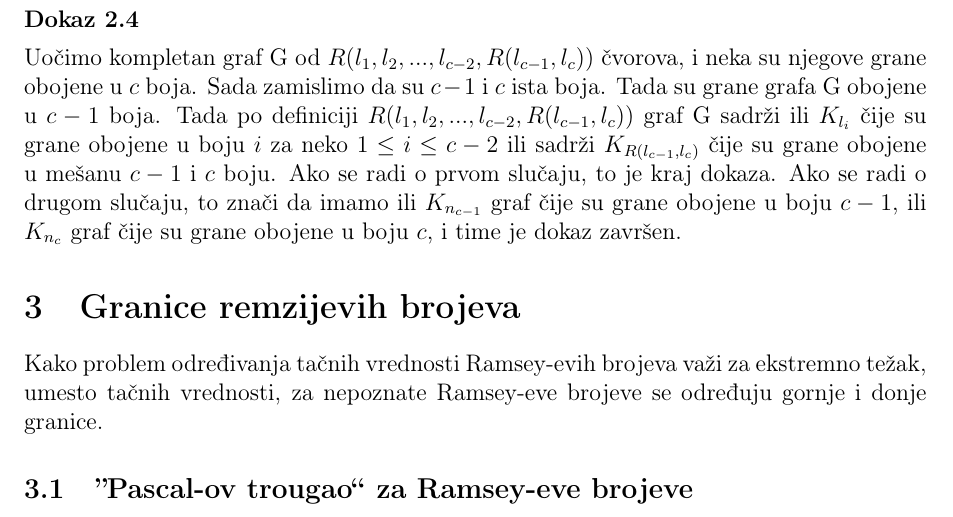
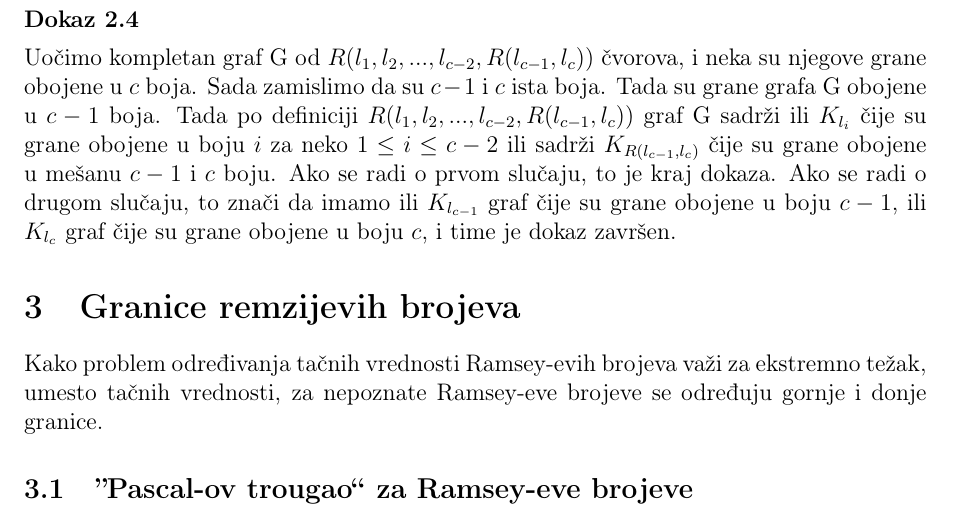
Before and after one commit to ObradovicNikola/remzijevi-brojevi, a LaTeX document (remzijeviBrojevi.tex): part of page 10 of 13, cut so that both start at the same text. Compiled offline with pdfLaTeX.

Commit message:
sitna greska

```diff
--- a/remzijeviBrojevi.tex
+++ b/remzijeviBrojevi.tex
@@ -479,7 +479,7 @@
 	{\noindent\fontsize{12pt}{12pt}\textbf{Dokaz 2.4}}
 	\vspace{0.4em}
 
-	\noindent Uočimo kompletan graf G od $R(l_1, l_2, ... , l_{c-2}, R(l_{c-1}, l_c))$ čvorova, i neka su njegove grane obojene u $c$ boja. Sada zamislimo da su $c-1$ i $c$ ista boja. Tada su grane grafa G obojene u $c-1$ boja. Tada po definiciji  $R(l_1, l_2, ... , l_{c-2}, R(l_{c-1}, l_c))$ graf G sadrži ili $K_{l_i}$ čije su grane obojene u boju $i$ za neko $1 \leq i \leq c-2$ ili sadrži $K_{R(l_{c-1}, l_c)}$ čije su grane obojene u mešanu $c-1$ i $c$ boju. Ako se radi o prvom slučaju, to je kraj dokaza. Ako se radi o drugom slučaju, to znači da imamo ili $K_{n_{c-1}}$ graf čije su grane obojene u boju $c-1$, ili $K_{n_{c}}$ graf čije su grane obojene u boju $c$, i time je dokaz završen.
+	\noindent Uočimo kompletan graf G od $R(l_1, l_2, ... , l_{c-2}, R(l_{c-1}, l_c))$ čvorova, i neka su njegove grane obojene u $c$ boja. Sada zamislimo da su $c-1$ i $c$ ista boja. Tada su grane grafa G obojene u $c-1$ boja. Tada po definiciji  $R(l_1, l_2, ... , l_{c-2}, R(l_{c-1}, l_c))$ graf G sadrži ili $K_{l_i}$ čije su grane obojene u boju $i$ za neko $1 \leq i \leq c-2$ ili sadrži $K_{R(l_{c-1}, l_c)}$ čije su grane obojene u mešanu $c-1$ i $c$ boju. Ako se radi o prvom slučaju, to je kraj dokaza. Ako se radi o drugom slučaju, to znači da imamo ili $K_{l_{c-1}}$ graf čije su grane obojene u boju $c-1$, ili $K_{l_{c}}$ graf čije su grane obojene u boju $c$, i time je dokaz završen.
 
 	\section{Granice remzijevih brojeva}
 	Kako problem određivanja tačnih vrednosti Ramsey-evih brojeva važi za ekstremno težak, umesto tačnih vrednosti, za nepoznate Ramsey-eve brojeve se određuju gornje i donje granice.
```
